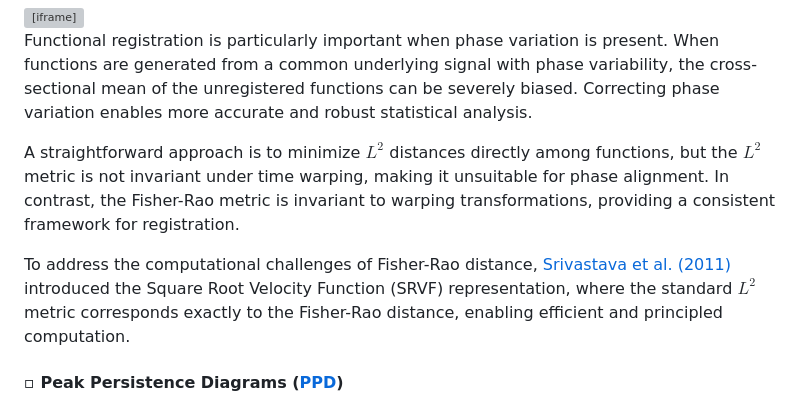
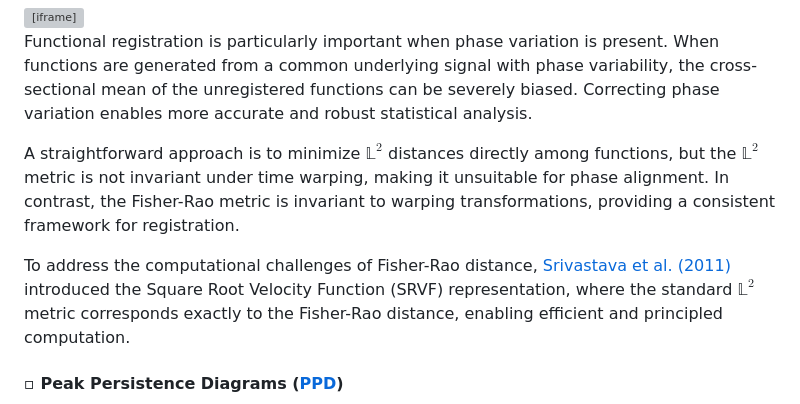
Before and after one commit to wk45/wk45.github.io, a Markdown page: index.md, the part around the change. GitHub-like rendering; grey boxes are pictures that could not be loaded.

```diff
--- a/index.md
+++ b/index.md
@@ -40,10 +40,10 @@ Functional registration is particularly important when phase variation is presen
 When functions are generated from a common underlying signal with phase variability, the cross-sectional mean of the unregistered functions can be severely biased.
 Correcting phase variation enables more accurate and robust statistical analysis.
 
-A straightforward approach is to minimize $L^2$ distances directly among functions, but the $L^2$ metric is not invariant under time warping, making it unsuitable for phase alignment.
+A straightforward approach is to minimize $\mathbb{L}^2$ distances directly among functions, but the $\mathbb{L}^2$ metric is not invariant under time warping, making it unsuitable for phase alignment.
 In contrast, the Fisher-Rao metric is invariant to warping transformations, providing a consistent framework for registration.
 
-To address the computational challenges of Fisher-Rao distance, <a href="https://doi.org/10.1109/TPAMI.2010.35" target="_blank">Srivastava et al. (2011)</a> introduced the Square Root Velocity Function (SRVF) representation, where the standard $L^2$ metric corresponds exactly to the Fisher-Rao distance, enabling efficient and principled computation.
+To address the computational challenges of Fisher-Rao distance, <a href="https://doi.org/10.1109/TPAMI.2010.35" target="_blank">Srivastava et al. (2011)</a> introduced the Square Root Velocity Function (SRVF) representation, where the standard $\mathbb{L}^2$ metric corresponds exactly to the Fisher-Rao distance, enabling efficient and principled computation.
 
 <h4 id="ppd">▫ Peak Persistence Diagrams (<a href="https://github.com/wk45/PPD">PPD</a>)</h4>
 <div style="margin-left: 1em;">
```
